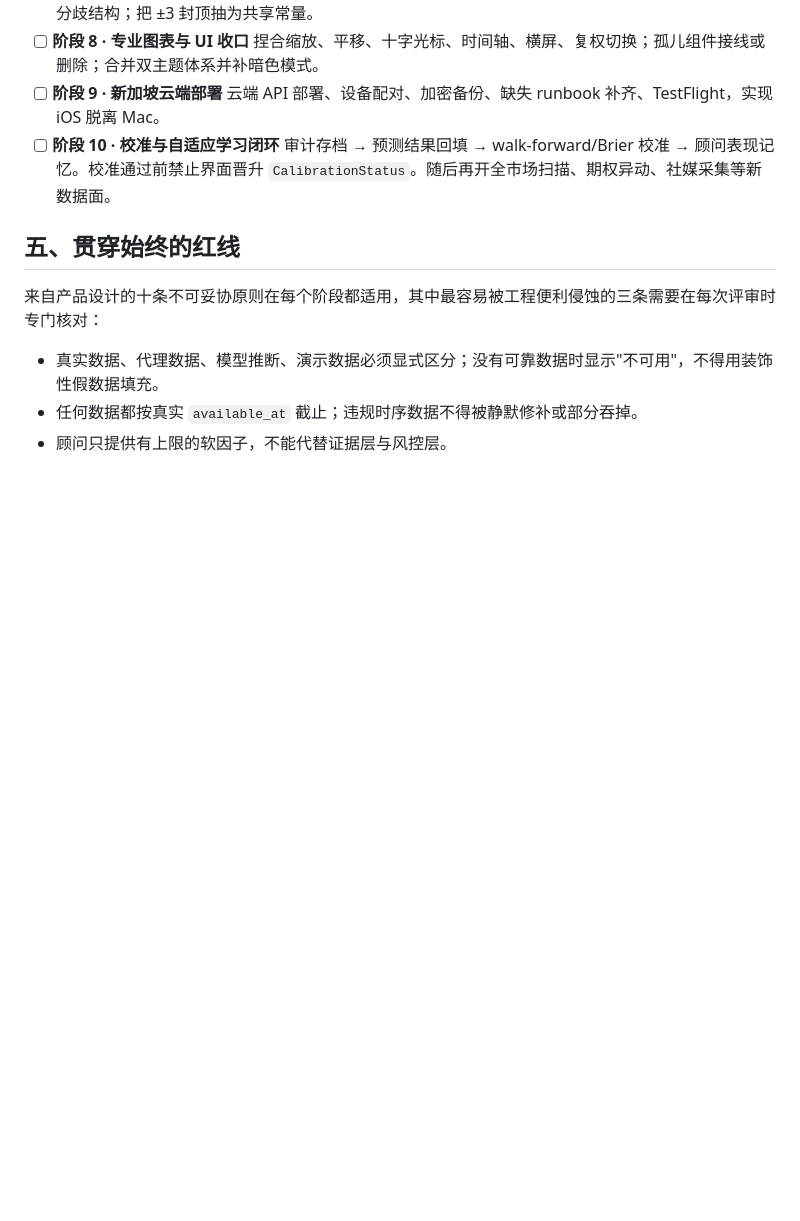
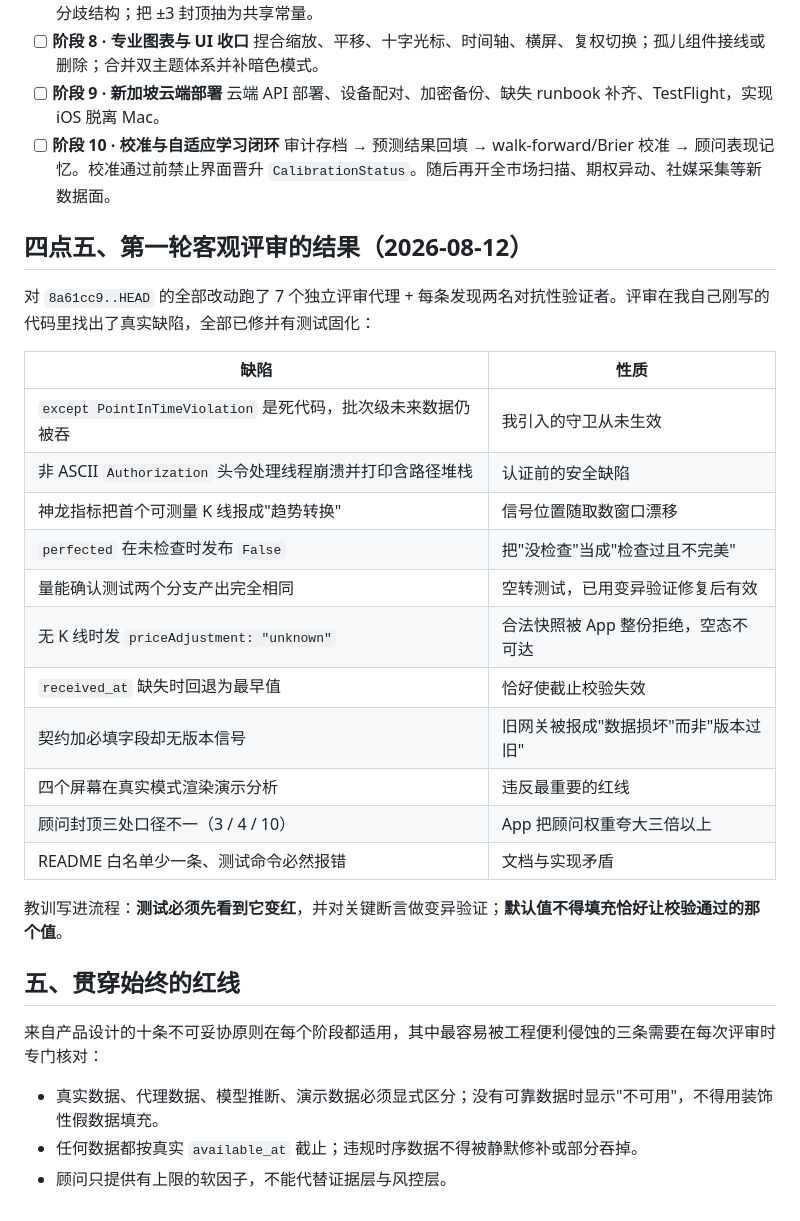
Before and after one commit to IcantFind-a-username/us-stock-helper, a Markdown page: docs/roadmap-to-delivery.md, the part around the change. Drawn GitHub-style; blank space fills up the shorter version.

Commit message:
docs: record what the first objective review found
Co-Authored-By: Claude Fable 5 <noreply@anthropic.com>

```diff
--- a/docs/roadmap-to-delivery.md
+++ b/docs/roadmap-to-delivery.md
@@ -61,6 +61,26 @@
 - [ ] **阶段 10 · 校准与自适应学习闭环**
       审计存档 → 预测结果回填 → walk-forward/Brier 校准 → 顾问表现记忆。校准通过前禁止界面晋升 `CalibrationStatus`。随后再开全市场扫描、期权异动、社媒采集等新数据面。
 
+## 四点五、第一轮客观评审的结果（2026-08-12）
+
+对 `8a61cc9..HEAD` 的全部改动跑了 7 个独立评审代理 + 每条发现两名对抗性验证者。评审在我自己刚写的代码里找出了真实缺陷，全部已修并有测试固化：
+
+| 缺陷 | 性质 |
+|---|---|
+| `except PointInTimeViolation` 是死代码，批次级未来数据仍被吞 | 我引入的守卫从未生效 |
+| 非 ASCII `Authorization` 头令处理线程崩溃并打印含路径堆栈 | 认证前的安全缺陷 |
+| 神龙指标把首个可测量 K 线报成"趋势转换" | 信号位置随取数窗口漂移 |
+| `perfected` 在未检查时发布 `False` | 把"没检查"当成"检查过且不完美" |
+| 量能确认测试两个分支产出完全相同 | 空转测试，已用变异验证修复后有效 |
+| 无 K 线时发 `priceAdjustment: "unknown"` | 合法快照被 App 整份拒绝，空态不可达 |
+| `received_at` 缺失时回退为最早值 | 恰好使截止校验失效 |
+| 契约加必填字段却无版本信号 | 旧网关被报成"数据损坏"而非"版本过旧" |
+| 四个屏幕在真实模式渲染演示分析 | 违反最重要的红线 |
+| 顾问封顶三处口径不一（3 / 4 / 10） | App 把顾问权重夸大三倍以上 |
+| README 白名单少一条、测试命令必然报错 | 文档与实现矛盾 |
+
+教训写进流程：**测试必须先看到它变红**，并对关键断言做变异验证；**默认值不得填充恰好让校验通过的那个值**。
+
 ## 五、贯穿始终的红线
 
 来自产品设计的十条不可妥协原则在每个阶段都适用，其中最容易被工程便利侵蚀的三条需要在每次评审时专门核对：
```
